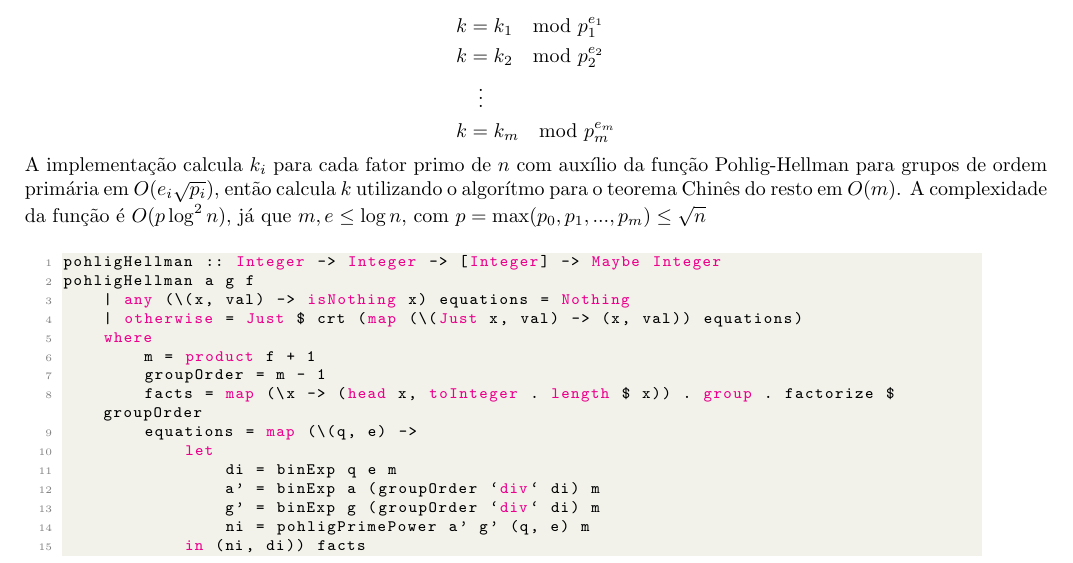
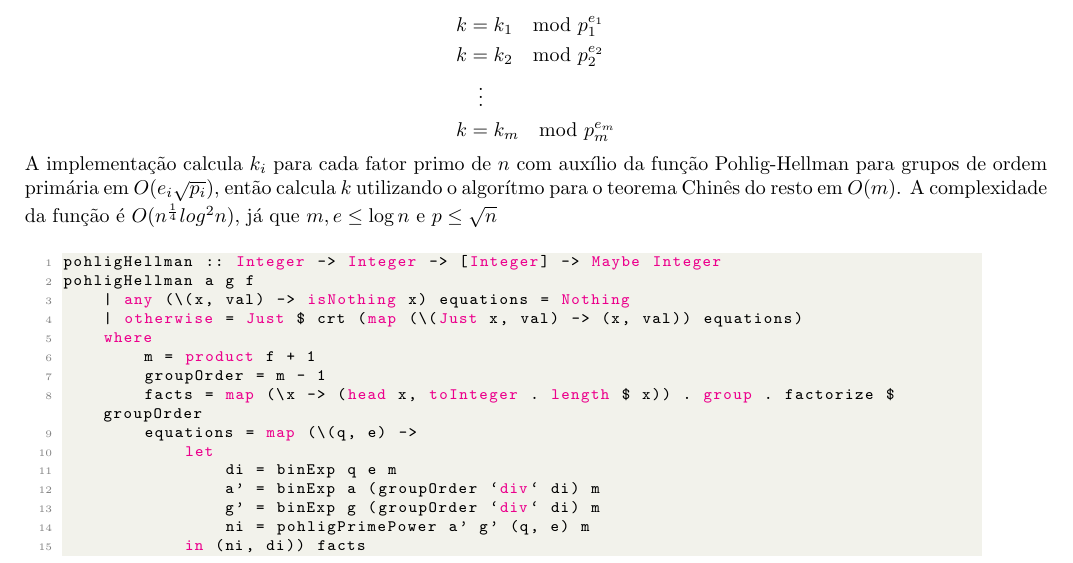
Before and after one commit to mateusvmv/tp1_algebra_a, a LaTeX document (docs.tex): part of page 1 of 3, cut so that both start at the same text. Compiled offline with pdfLaTeX.

Commit message:
arrumada a complexidade do Pohlig Hellman

```diff
--- a/docs.tex
+++ b/docs.tex
@@ -60,7 +60,7 @@ Chamemos $ k_i = k \bmod p_i^{e_i} $, podemos então calcular $k_i$ em grupos de
     k &= k_m \mod p_m^{e_m}
 \end{align*}
 A implementação calcula $k_i$ para cada fator primo de $n$ com auxílio da função Pohlig-Hellman para grupos de ordem primária em $O(e_i\sqrt{p_i})$, então calcula $k$ utilizando o algorítmo para o teorema Chinês do resto em $O(m)$.
-A complexidade da função é $O(p\log^2{n})$, já que $m, e \leq \log{n}$, com $p = \max(p_0, p_1, ..., p_m) \leq \sqrt{n}$
+A complexidade da função é $O(n^\frac{1}{4}log^2{n})$, já que $m, e \leq \log{n}$ e $p \leq \sqrt{n}$
 
 \noindent\hspace{0.03\linewidth}
 \begin{minipage}{.9\linewidth}
```
